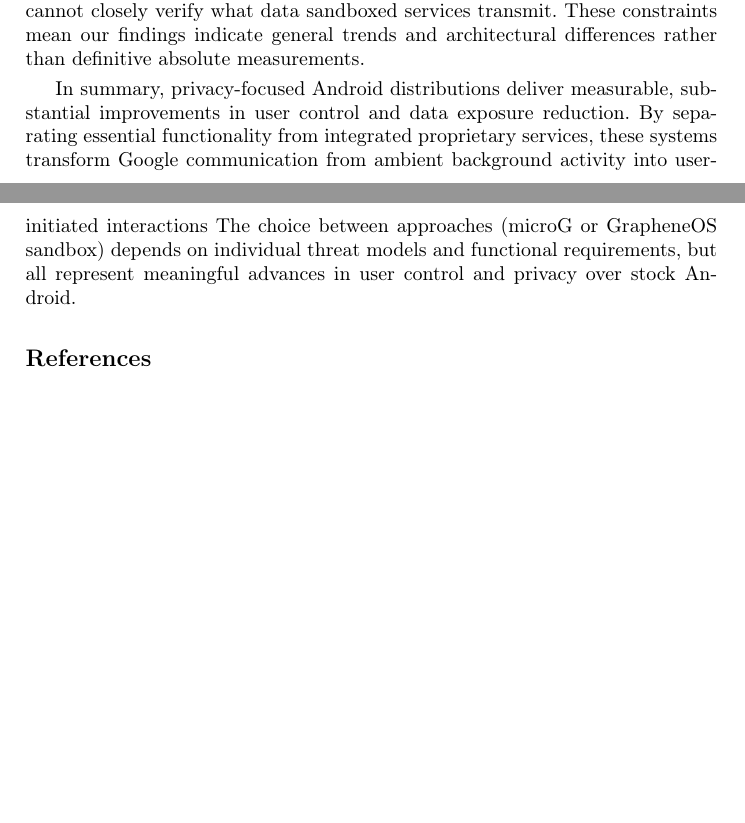
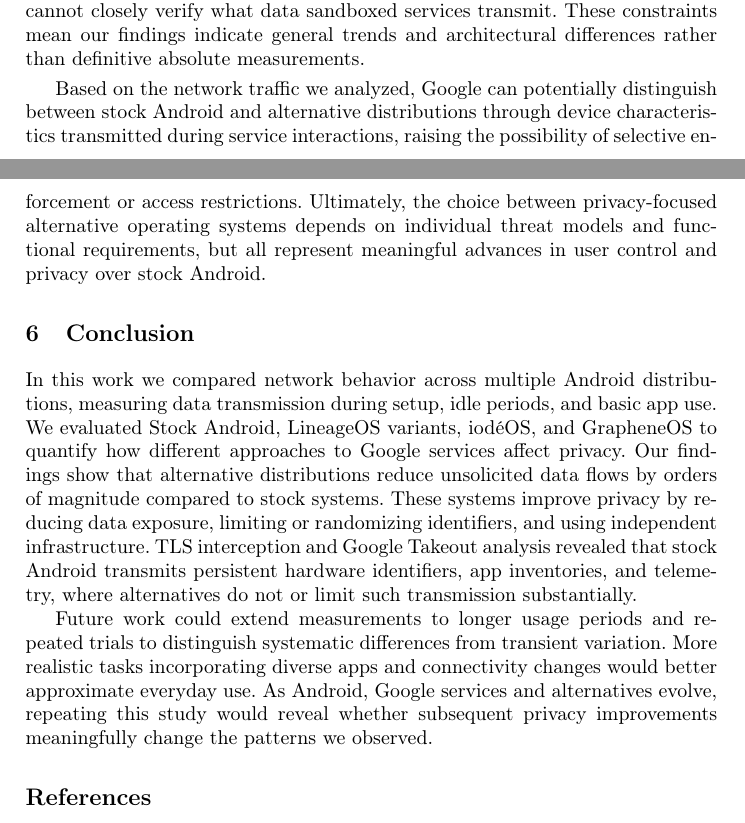
Before and after one commit to brunomircevski/android-comparison, a LaTeX paper (android-comparison.tex, which reads chapters/05-conclusion.tex): two parts of pages 14 and 15 of 16, joined at a grey line, cut so that both start at the same text, the shorter picture padded with empty space. Compiled offline with pdfLaTeX.

Commit message:
Improved conclusion

```diff
--- a/chapters/05-conclusion.tex
+++ b/chapters/05-conclusion.tex
@@ -8,4 +8,10 @@ Alternative distributions also improve user control through minimal base systems
 
 Several limitations qualify these findings. Our measurements capture specific time-bounded scenarios rather than universal behavior. Traffic patterns likely vary with extended use and evolving service configurations. The TLS interception approach, while revealing substantial information, remains incomplete due to certificate pinning, anti-tamper mechanisms, and protocol evolution. GrapheneOS's resistance to our instrumentation, while security-advantageous, means we cannot closely verify what data sandboxed services transmit. These constraints mean our findings indicate general trends and architectural differences rather than definitive absolute measurements.
 
-In summary, privacy-focused Android distributions deliver measurable, substantial improvements in user control and data exposure reduction. By separating essential functionality from integrated proprietary services, these systems transform Google communication from ambient background activity into user-initiated interactions The choice between approaches (microG or GrapheneOS sandbox) depends on individual threat models and functional requirements, but all represent meaningful advances in user control and privacy over stock Android.
+Based on the network traffic we analyzed, Google can potentially distinguish between stock Android and alternative distributions through device characteristics transmitted during service interactions, raising the possibility of selective enforcement or access restrictions. Ultimately, the choice between privacy-focused alternative operating systems depends on individual threat models and functional requirements, but all represent meaningful advances in user control and privacy over stock Android.
+
+\section{Conclusion}
+
+In this work we compared network behavior across multiple Android distributions, measuring data transmission during setup, idle periods, and basic app use. We evaluated Stock Android, LineageOS variants, iodéOS, and GrapheneOS to quantify how different approaches to Google services affect privacy. Our findings show that alternative distributions reduce unsolicited data flows by orders of magnitude compared to stock systems. These systems improve privacy by reducing data exposure, limiting or randomizing identifiers, and using independent infrastructure. TLS interception and Google Takeout analysis revealed that stock Android transmits persistent hardware identifiers, app inventories, and telemetry, where alternatives do not or limit such transmission substantially.
+
+Future work could extend measurements to longer usage periods and repeated trials to distinguish systematic differences from transient variation. More realistic tasks incorporating diverse apps and connectivity changes would better approximate everyday use. As Android, Google services and alternatives evolve, repeating this study would reveal whether subsequent privacy improvements meaningfully change the patterns we observed.
```
Also changed, not shown: chapters/04-results.tex (+4 -4 lines), android-comparison.pdf.
